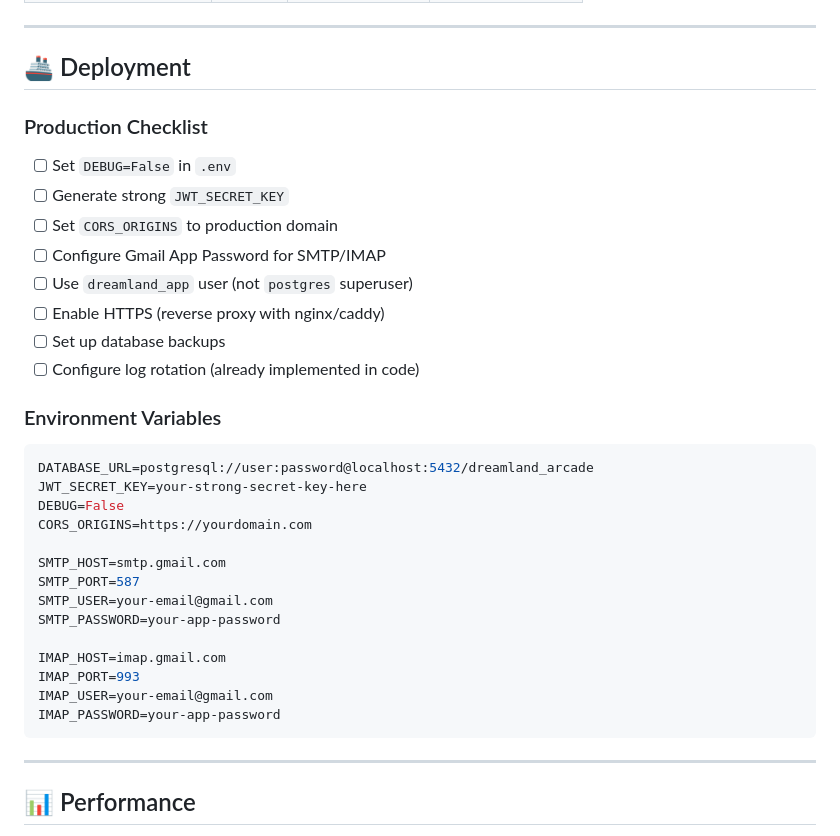
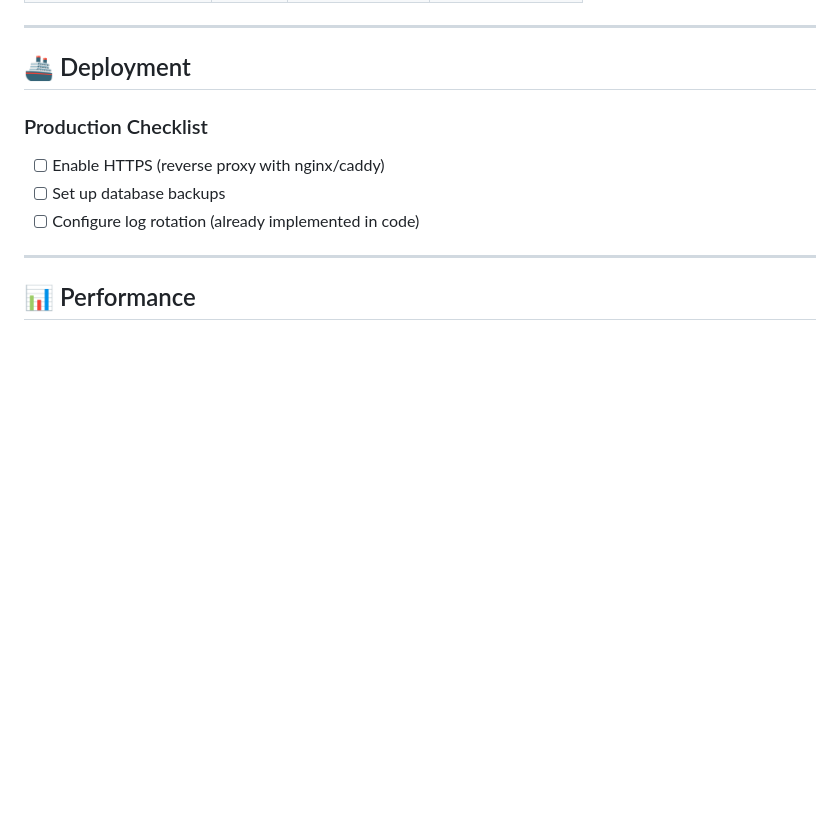
Before and after one commit to rjvtayam/dreamland_arcade_project, a Markdown page: README.md, the part around the change. GitHub-like rendering; blank space fills up the shorter version.

Commit message:
security: remove environment variables section from README

````diff
--- a/README.md
+++ b/README.md
@@ -341,33 +341,9 @@ dreamland_arcade_project/
 
 ### Production Checklist
 
-- [ ] Set `DEBUG=False` in `.env`
-- [ ] Generate strong `JWT_SECRET_KEY`
-- [ ] Set `CORS_ORIGINS` to production domain
-- [ ] Configure Gmail App Password for SMTP/IMAP
-- [ ] Use `dreamland_app` user (not `postgres` superuser)
 - [ ] Enable HTTPS (reverse proxy with nginx/caddy)
 - [ ] Set up database backups
 - [ ] Configure log rotation (already implemented in code)
-
-### Environment Variables
-
-```env
-DATABASE_URL=postgresql://user:password@localhost:5432/dreamland_arcade
-JWT_SECRET_KEY=your-strong-secret-key-here
-DEBUG=False
-CORS_ORIGINS=https://yourdomain.com
-
-SMTP_HOST=smtp.gmail.com
-SMTP_PORT=587
-SMTP_USER=your-email@gmail.com
-SMTP_PASSWORD=your-app-password
-
-IMAP_HOST=imap.gmail.com
-IMAP_PORT=993
-IMAP_USER=your-email@gmail.com
-IMAP_PASSWORD=your-app-password
-```
 
 ---
 
````
